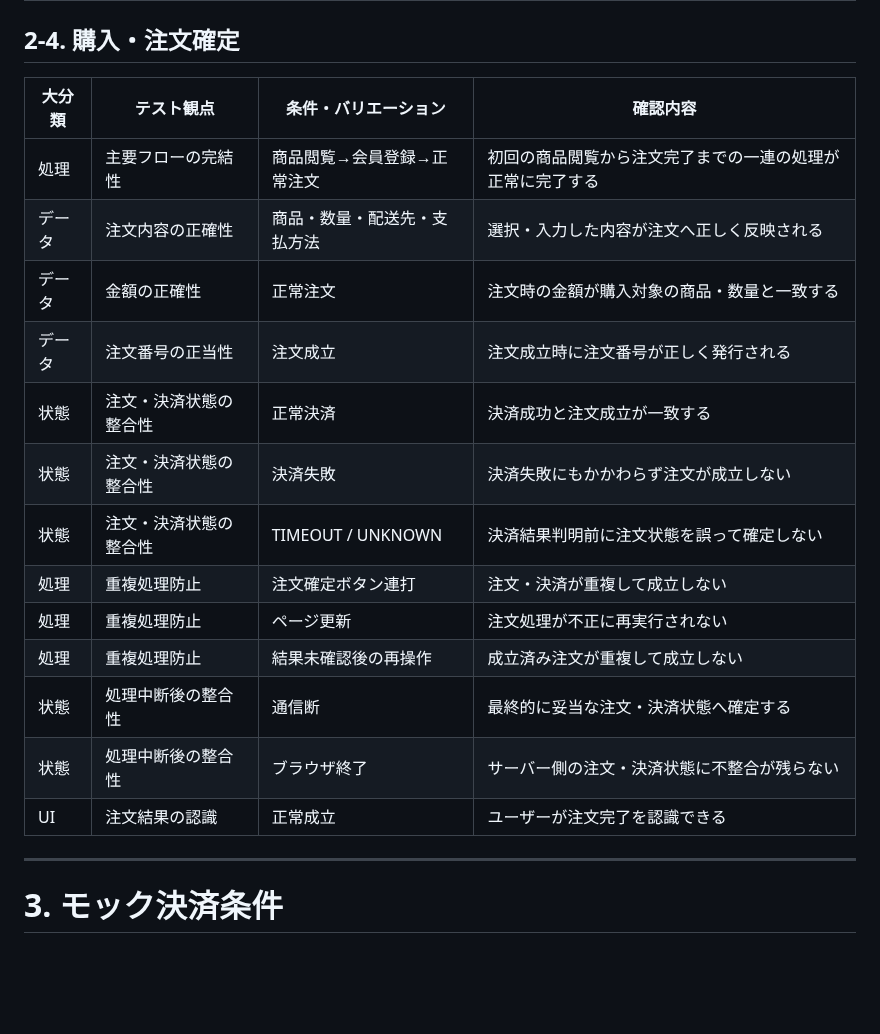
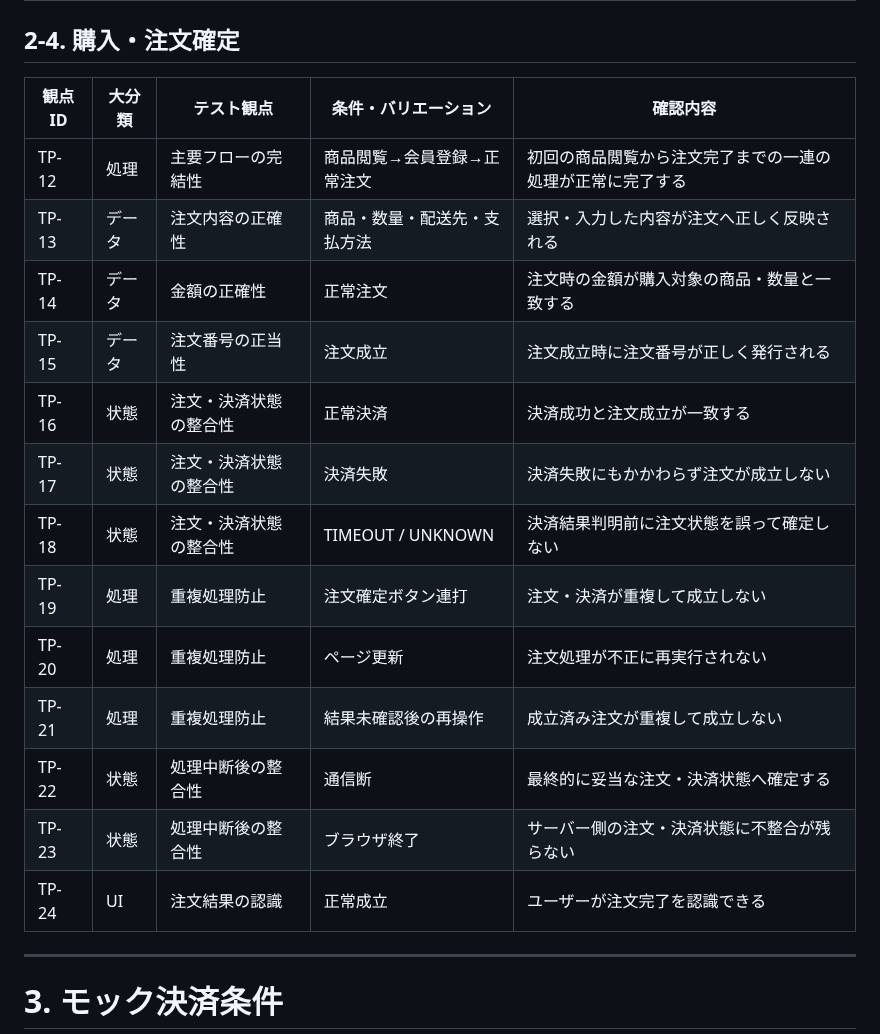
Before and after one commit to m5320023m-max/QA-EC-Portfolio, a Markdown page: 04_テスト分析・設計/テスト分析・設計.md, the part around one of its changes. GitHub-like rendering; blank space fills up the shorter version.

```diff
--- a/04_テスト分析・設計/テスト分析・設計.md
+++ b/04_テスト分析・設計/テスト分析・設計.md
@@ -82,20 +85,21 @@
 
 ## 2-4. 購入・注文確定
-| 大分類 | テスト観点 | 条件・バリエーション | 確認内容 |
-|---|---|---|---|
-| 処理 | 主要フローの完結性 | 商品閲覧→会員登録→正常注文 | 初回の商品閲覧から注文完了までの一連の処理が正常に完了する |
-| データ | 注文内容の正確性 | 商品・数量・配送先・支払方法 | 選択・入力した内容が注文へ正しく反映される |
-| データ | 金額の正確性 | 正常注文 | 注文時の金額が購入対象の商品・数量と一致する |
-| データ | 注文番号の正当性 | 注文成立 | 注文成立時に注文番号が正しく発行される |
-| 状態 | 注文・決済状態の整合性 | 正常決済 | 決済成功と注文成立が一致する |
-| 状態 | 注文・決済状態の整合性 | 決済失敗 | 決済失敗にもかかわらず注文が成立しない |
-| 状態 | 注文・決済状態の整合性 | TIMEOUT / UNKNOWN | 決済結果判明前に注文状態を誤って確定しない |
-| 処理 | 重複処理防止 | 注文確定ボタン連打 | 注文・決済が重複して成立しない |
-| 処理 | 重複処理防止 | ページ更新 | 注文処理が不正に再実行されない |
-| 処理 | 重複処理防止 | 結果未確認後の再操作 | 成立済み注文が重複して成立しない |
-| 状態 | 処理中断後の整合性 | 通信断 | 最終的に妥当な注文・決済状態へ確定する |
-| 状態 | 処理中断後の整合性 | ブラウザ終了 | サーバー側の注文・決済状態に不整合が残らない |
-| UI | 注文結果の認識 | 正常成立 | ユーザーが注文完了を認識できる |
+
+| 観点ID | 大分類 | テスト観点 | 条件・バリエーション | 確認内容 |
+|---|---|---|---|---|
+| TP-12 | 処理 | 主要フローの完結性 | 商品閲覧→会員登録→正常注文 | 初回の商品閲覧から注文完了までの一連の処理が正常に完了する |
+| TP-13 | データ | 注文内容の正確性 | 商品・数量・配送先・支払方法 | 選択・入力した内容が注文へ正しく反映される |
+| TP-14 | データ | 金額の正確性 | 正常注文 | 注文時の金額が購入対象の商品・数量と一致する |
+| TP-15 | データ | 注文番号の正当性 | 注文成立 | 注文成立時に注文番号が正しく発行される |
+| TP-16 | 状態 | 注文・決済状態の整合性 | 正常決済 | 決済成功と注文成立が一致する |
+| TP-17 | 状態 | 注文・決済状態の整合性 | 決済失敗 | 決済失敗にもかかわらず注文が成立しない |
+| TP-18 | 状態 | 注文・決済状態の整合性 | TIMEOUT / UNKNOWN | 決済結果判明前に注文状態を誤って確定しない |
+| TP-19 | 処理 | 重複処理防止 | 注文確定ボタン連打 | 注文・決済が重複して成立しない |
+| TP-20 | 処理 | 重複処理防止 | ページ更新 | 注文処理が不正に再実行されない |
+| TP-21 | 処理 | 重複処理防止 | 結果未確認後の再操作 | 成立済み注文が重複して成立しない |
+| TP-22 | 状態 | 処理中断後の整合性 | 通信断 | 最終的に妥当な注文・決済状態へ確定する |
+| TP-23 | 状態 | 処理中断後の整合性 | ブラウザ終了 | サーバー側の注文・決済状態に不整合が残らない |
+| TP-24 | UI | 注文結果の認識 | 正常成立 | ユーザーが注文完了を認識できる |
 
 ---
 
```
Also changed, not shown: other parts of 04_テスト分析・設計/テスト分析・設計.md (+20 -17 lines).
